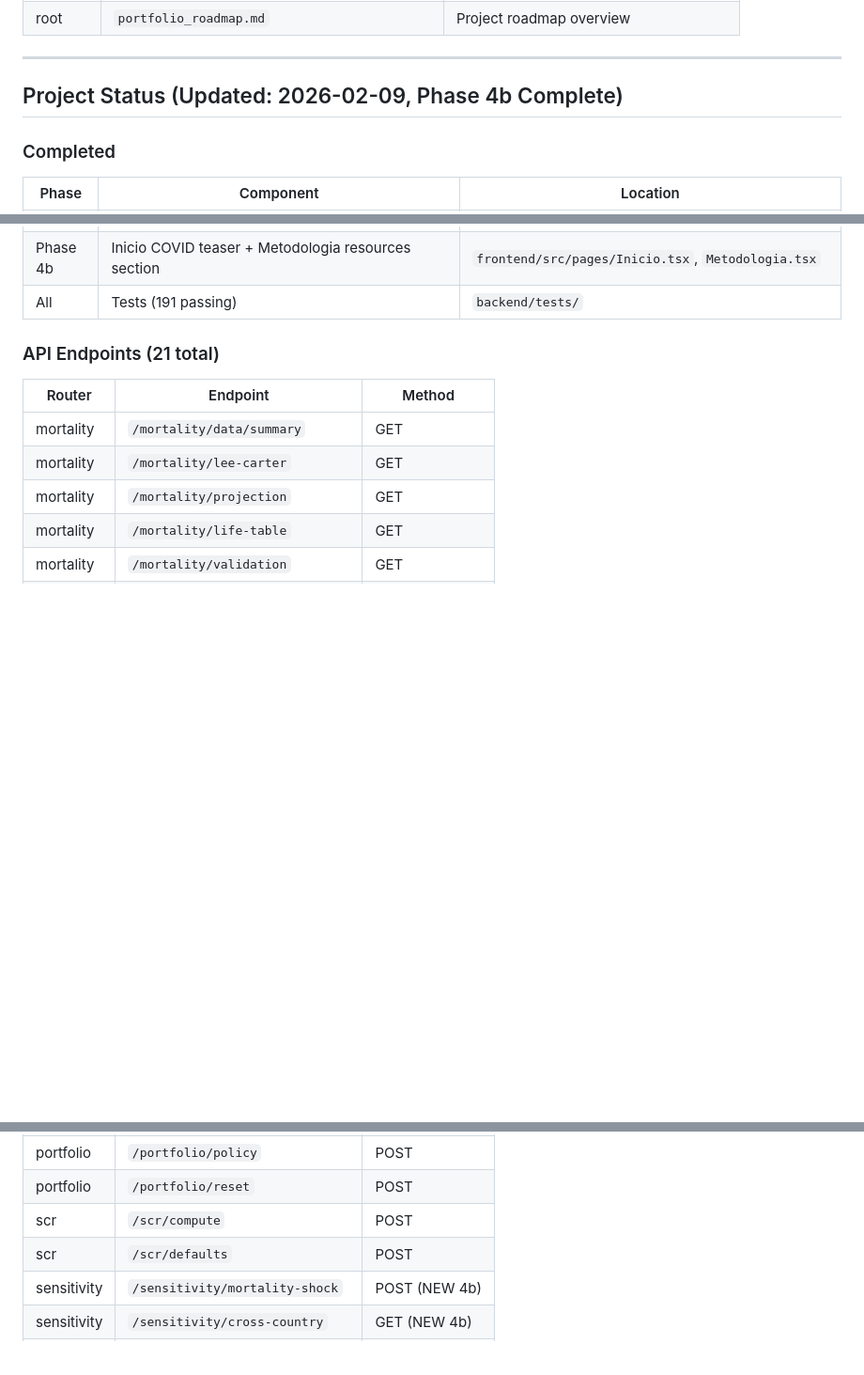
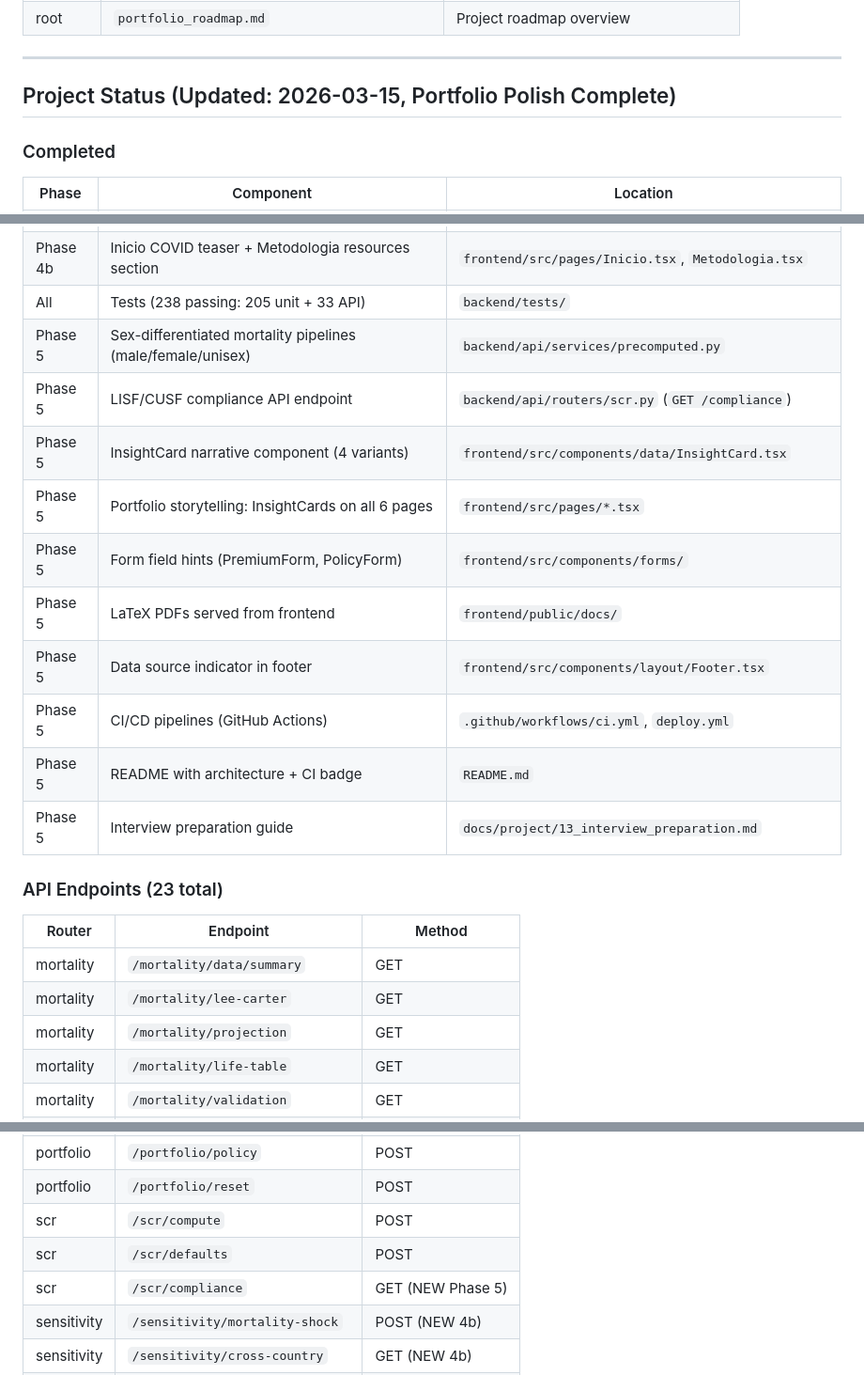
Before and after one commit to GonorAndres/SIMA, a Markdown page: .claude/CLAUDE.md, 3 parts joined by grey strips. Shown at 94% size. Rendered like a GitHub page; blank space fills up the shorter version.

```diff
--- a/.claude/CLAUDE.md
+++ b/.claude/CLAUDE.md
@@ -192,7 +192,7 @@ docs/
 
 ---
 
-## Project Status (Updated: 2026-02-09, Phase 4b Complete)
+## Project Status (Updated: 2026-03-15, Portfolio Polish Complete)
 
 ### Completed
 
@@ -222,9 +222,19 @@ docs/
 | Phase 4b | Mortalidad page enrichment (graduation, 3D surface, SVD, EMSSA) | `frontend/src/pages/Mortalidad.tsx` |
 | Phase 4b | Sensibilidad page enrichment (dynamic shock, API cross-country, COVID tab) | `frontend/src/pages/Sensibilidad.tsx` |
 | Phase 4b | Inicio COVID teaser + Metodologia resources section | `frontend/src/pages/Inicio.tsx`, `Metodologia.tsx` |
-| All | Tests (191 passing) | `backend/tests/` |
+| All | Tests (238 passing: 205 unit + 33 API) | `backend/tests/` |
+| Phase 5 | Sex-differentiated mortality pipelines (male/female/unisex) | `backend/api/services/precomputed.py` |
+| Phase 5 | LISF/CUSF compliance API endpoint | `backend/api/routers/scr.py` (`GET /compliance`) |
+| Phase 5 | InsightCard narrative component (4 variants) | `frontend/src/components/data/InsightCard.tsx` |
+| Phase 5 | Portfolio storytelling: InsightCards on all 6 pages | `frontend/src/pages/*.tsx` |
+| Phase 5 | Form field hints (PremiumForm, PolicyForm) | `frontend/src/components/forms/` |
+| Phase 5 | LaTeX PDFs served from frontend | `frontend/public/docs/` |
+| Phase 5 | Data source indicator in footer | `frontend/src/components/layout/Footer.tsx` |
+| Phase 5 | CI/CD pipelines (GitHub Actions) | `.github/workflows/ci.yml`, `deploy.yml` |
+| Phase 5 | README with architecture + CI badge | `README.md` |
+| Phase 5 | Interview preparation guide | `docs/project/13_interview_preparation.md` |
 
-### API Endpoints (21 total)
+### API Endpoints (23 total)
 
 | Router | Endpoint | Method |
 |--------|----------|--------|
@@ -246,6 +256,7 @@ docs/
 | portfolio | `/portfolio/reset` | POST |
 | scr | `/scr/compute` | POST |
 | scr | `/scr/defaults` | POST |
+| scr | `/scr/compliance` | GET (NEW Phase 5) |
 | sensitivity | `/sensitivity/mortality-shock` | POST (NEW 4b) |
 | sensitivity | `/sensitivity/cross-country` | GET (NEW 4b) |
 | sensitivity | `/sensitivity/covid-comparison` | GET (NEW 4b) |
```
Also changed, not shown: docs/project/13_interview_preparation.md (added, +106 -0 lines).
